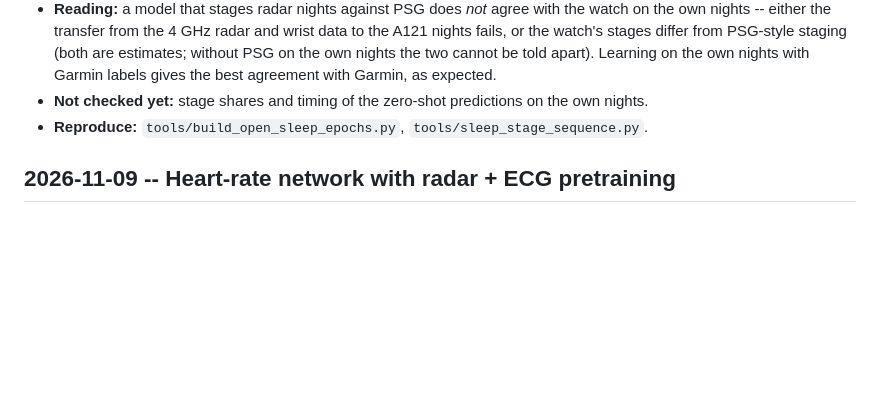
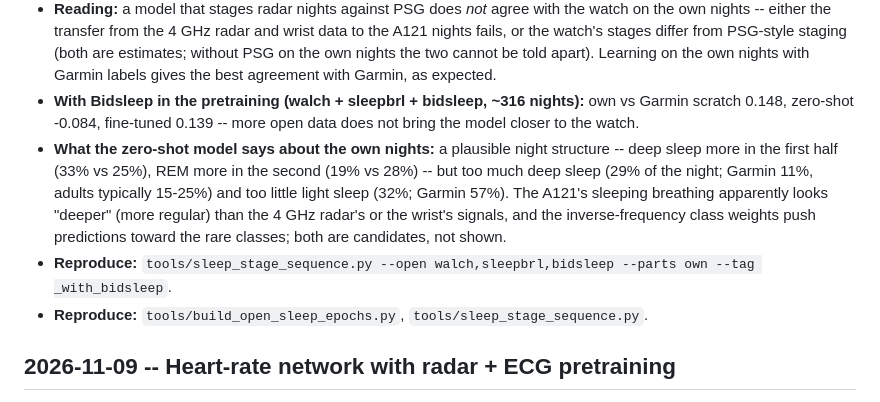
Before and after one commit to citrustiara/respi-net, a Markdown page: docs/experiments_sleep.md, the part around the change. GitHub-like rendering; blank space fills up the shorter version.

Commit message:
docs: Bidsleep in the stage pretraining does not bring the radar nights closer to Garmin; the zero-shot model gives a plausible night structure but too much deep sleep

```diff
--- a/docs/experiments_sleep.md
+++ b/docs/experiments_sleep.md
@@ -131,7 +131,14 @@ stage models to radar: Krauss et al. 2026 (MESA pretraining, MCC 0.25 -> 0.47 on
   either the transfer from the 4 GHz radar and wrist data to the A121 nights fails, or the watch's stages differ from
   PSG-style staging (both are estimates; without PSG on the own nights the two cannot be told apart).  Learning on
   the own nights with Garmin labels gives the best agreement with Garmin, as expected.
-- **Not checked yet:** stage shares and timing of the zero-shot predictions on the own nights.
+- **With Bidsleep in the pretraining (walch + sleepbrl + bidsleep, ~316 nights):** own vs Garmin scratch 0.148,
+  zero-shot -0.084, fine-tuned 0.139 -- more open data does not bring the model closer to the watch.
+- **What the zero-shot model says about the own nights:** a plausible night structure -- deep sleep more in the first
+  half (33% vs 25%), REM more in the second (19% vs 28%) -- but too much deep sleep (29% of the night; Garmin 11%,
+  adults typically 15-25%) and too little light sleep (32%; Garmin 57%).  The A121's sleeping breathing apparently
+  looks "deeper" (more regular) than the 4 GHz radar's or the wrist's signals, and the inverse-frequency class weights
+  push predictions toward the rare classes; both are candidates, not shown.
+- **Reproduce:** `tools/sleep_stage_sequence.py --open walch,sleepbrl,bidsleep --parts own --tag _with_bidsleep`.
 - **Reproduce:** `tools/build_open_sleep_epochs.py`, `tools/sleep_stage_sequence.py`.
 
 ## 2026-11-09 -- Heart-rate network with radar + ECG pretraining
```
